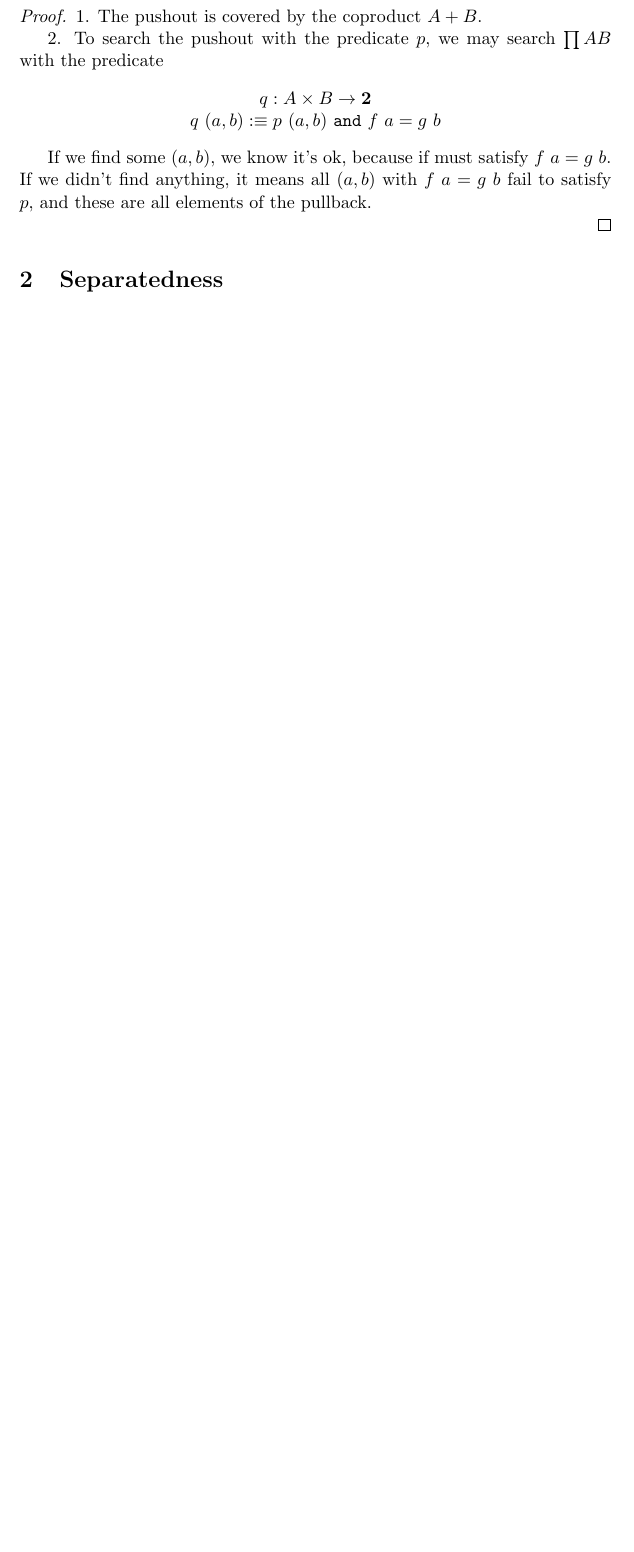
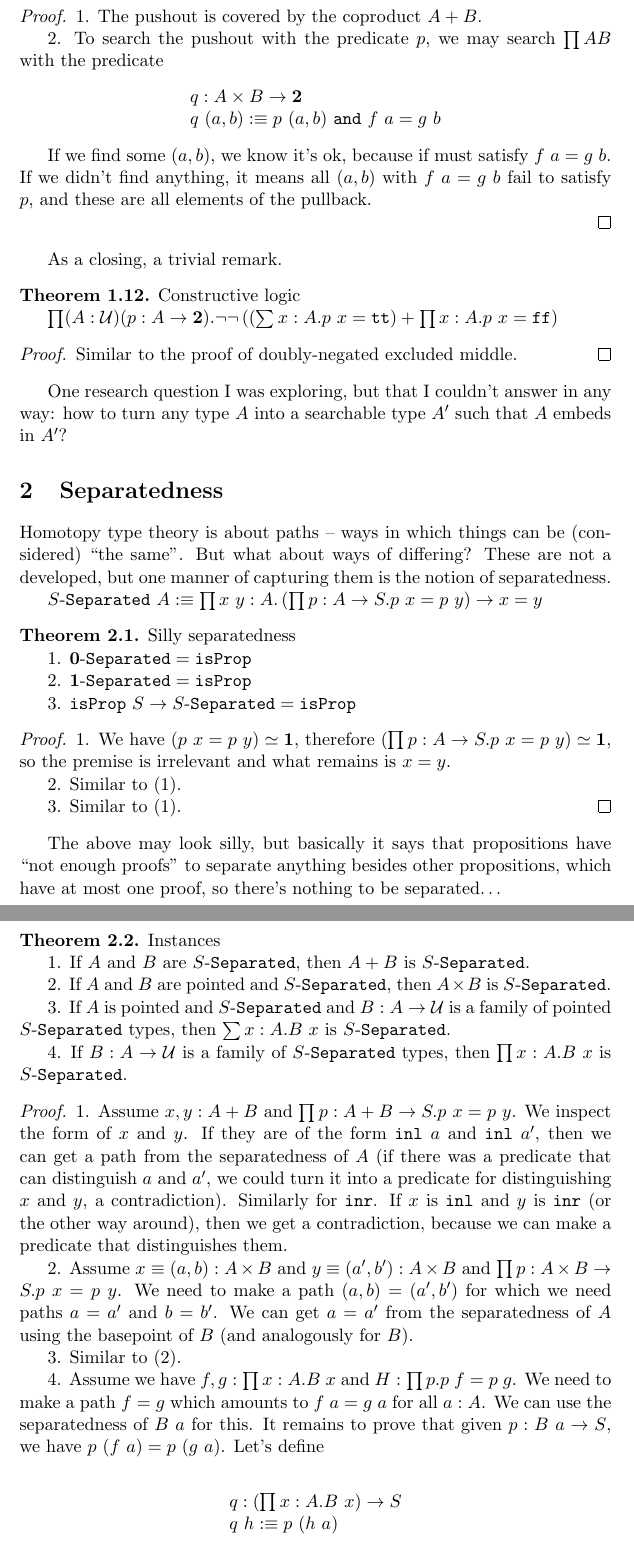
Before and after one commit to wkolowski/HoTT, a LaTeX document (Notes/HoTT.tex): part of page 6 of 6 before the commit and two parts of pages 6 and 7 of 7 after it, the two joined at a grey line, cut so that both start at the same text, the shorter picture padded with empty space. Compiled offline with pdfLaTeX.

Commit message:
Started typing notes on separatedness.

```diff
--- a/Notes/HoTT.tex
+++ b/Notes/HoTT.tex
@@ -368,14 +368,82 @@ But there's more to it.
 2. To search the pushout with the predicate $p$, we may search $\prod{A}{B}$ with the predicate
 
 \begin{center}
+\begin{tabular}{l}
 $q : \prodt{A}{B} \to \Bool$ \\
 $\apl{q}{(a, b)} \defn \apl{p}{(a, b)}\ \txt{and}\ \apl{f}{a} = \apl{g}{b}$
+\end{tabular}
 \end{center}
 
 If we find some $(a, b)$, we know it's ok, because if must satisfy $\apl{f}{a} = \apl{g}{b}$. If we didn't find anything, it means all $(a, b)$ with $\apl{f}{a} = \apl{g}{b}$ fail to satisfy $p$, and these are all elements of the pullback.
 
 \end{proof}
 
+As a closing, a trivial remark.
+
+\begin{theorem} Constructive logic
+
+$\dprod{(A : \U)(p : A \to \Bool)}{\neg\neg \(\(\dsum{x : A}{\apl{p}{x} = \true}\) + \dprod{x : A}{\apl{p}{x} = \false}\)}$
+
+\end{theorem}
+\begin{proof}
+Similar to the proof of doubly-negated excluded middle.
+\end{proof}
+
+One research question I was exploring, but that I couldn't answer in any way: how to turn any type $A$ into a searchable type $A'$ such that $A$ embeds in $A'$?
+
 \section{Separatedness}
 
+Homotopy type theory is about paths -- ways in which things can be (considered) ``the same''. But what about ways of differing? These are not a developed, but one manner of capturing them is the notion of separatedness.
+
+\newcommand{\Separated}[1]{#1$-$\txt{Separated}}
+$\displaystyle \apl{\Separated{S}}{A} \defn \dprod{x\ y : A}{\(\dprod{p : A \to S}{\apl{p}{x} = \apl{p}{y}}\) \to x = y}$
+
+\begin{theorem} Silly separatedness
+
+1. $\Separated{\Empty} = \isProp$
+
+2. $\Separated{\Unit} = \isProp$
+
+3. $\apl{\isProp}{S} \to \Separated{S} = \isProp$
+
+\end{theorem}
+\begin{proof}
+1. We have $\hequiv{(\apl{p}{x} = \apl{p}{y})}{\Unit}$, therefore $\hequiv{(\dprod{p : A \to S}{\apl{p}{x} = \apl{p}{y}})}{\Unit}$, so the premise is irrelevant and what remains is $x = y$.
+
+2. Similar to (1).
+
+3. Similar to (1).
+\end{proof}
+
+The above may look silly, but basically it says that propositions have ``not enough proofs'' to separate anything besides other propositions, which have at most one proof, so there's nothing to be separated\dots
+
+\begin{theorem} Instances
+
+1. If $A$ and $B$ are $\Separated{S}$, then $A + B$ is $\Separated{S}$.
+
+2. If $A$ and $B$ are pointed and $\Separated{S}$, then $\prodt{A}{B}$ is $\Separated{S}$.
+
+3. If $A$ is pointed and $\Separated{S}$ and $B : A \to \U$ is a family of pointed $\Separated{S}$ types, then $\dsum{x : A}{\apl{B}{x}}$ is $\Separated{S}$.
+
+4. If $B : A \to \U$ is a family of $\Separated{S}$ types, then $\dprod{x : A}{\apl{B}{x}}$ is $\Separated{S}$.
+
+\end{theorem}
+\begin{proof}
+1. Assume $x, y : A + B$ and $\dprod{p : A + B \to S}{\apl{p}{x} = \apl{p}{y}}$. We inspect the form of $x$ and $y$. If they are of the form $\apl{\inl}{a}$ and $\apl{\inl}{a'}$, then we can get a path from the separatedness of $A$ (if there was a predicate that can distinguish $a$ and $a'$, we could turn it into a predicate for distinguishing $x$ and $y$, a contradiction). Similarly for $\inr$. If $x$ is $\inl$ and $y$ is $\inr$ (or the other way around), then we get a contradiction, because we can make a predicate that distinguishes them.
+
+2. Assume $x \equiv (a, b) : \prodt{A}{B}$ and $y \equiv (a', b') : \prodt{A}{B}$ and $\dprod{p : \prodt{A}{B} \to S}{\apl{p}{x} = \apl{p}{y}}$. We need to make a path $(a, b) = (a', b')$ for which we need paths $a = a'$ and $b = b'$. We can get $a = a'$ from the separatedness of $A$ using the basepoint of $B$ (and analogously for $B$).
+
+3. Similar to (2).
+
+4. Assume we have $f, g : \dprod{x : A}{\apl{B}{x}}$ and $H : \dprod{p}{\apl{p}{f} = \apl{p}{g}}$. We need to make a path $f = g$ which amounts to $\apl{f}{a} = \apl{g}{a}$ for all $a : A$. We can use the separatedness of $\apl{B}{a}$ for this. It remains to prove that given $p : \apl{B}{a} \to S$, we have $\apl{p}{(\apl{f}{a})} = \apl{p}{(\apl{g}{a})}$. Let's define \\
+
+\begin{center}
+\begin{tabular}{l}
+$q : \(\dprod{x : A}{\apl{B}{x}}\) \to S$ \\
+$\apl{q}{h} \defn \apl{p}{(\apl{h}{a})}$
+\end{tabular}
+\end{center}
+
+Then $\apl{H}{q}$ gives us $\apl{q}{f} = \apl{q}{g}$ which amounts to $\apl{p}{(\apl{f}{a})} = \apl{p}{(\apl{g}{a})}$ -- exactly what we needed to prove.
+\end{proof}
 \end{document}
```
Also changed, not shown: Notes/HoTT.pdf.
